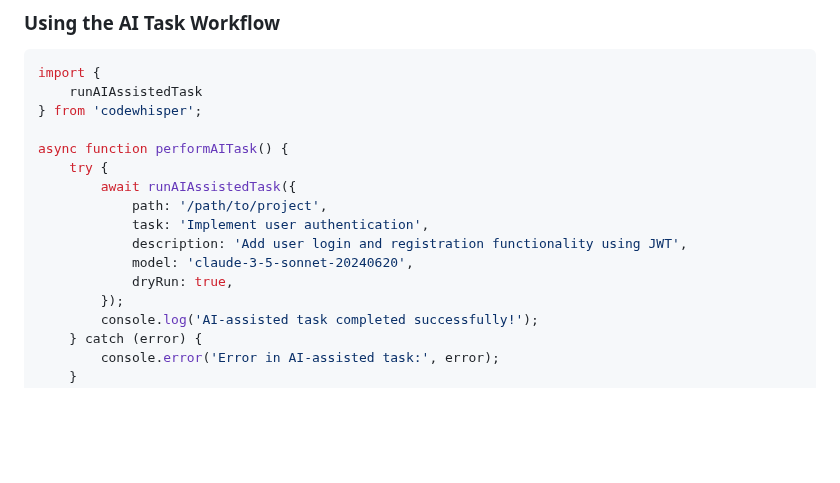
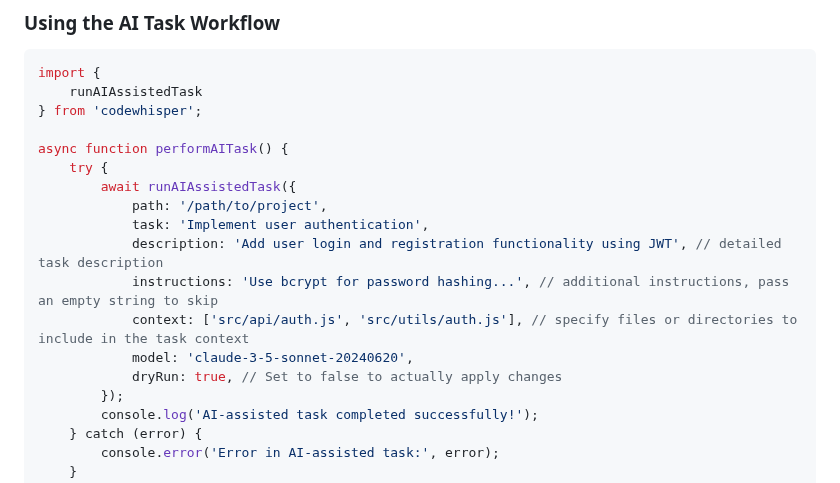
Before and after one commit to gmickel/CodeWhisper, a Markdown page: API.md, the part around the change. Drawn GitHub-style; blank space fills up the shorter version.

```diff
--- a/API.md
+++ b/API.md
@@ -107,9 +107,11 @@ async function performAITask() {
         await runAIAssistedTask({
             path: '/path/to/project',
             task: 'Implement user authentication',
-            description: 'Add user login and registration functionality using JWT',
+            description: 'Add user login and registration functionality using JWT', // detailed task description
+            instructions: 'Use bcrypt for password hashing...', // additional instructions, pass an empty string to skip
+            context: ['src/api/auth.js', 'src/utils/auth.js'], // specify files or directories to include in the task context
             model: 'claude-3-5-sonnet-20240620',
-            dryRun: true,
+            dryRun: true, // Set to false to actually apply changes
         });
         console.log('AI-assisted task completed successfully!');
     } catch (error) {
```
Also changed, not shown: USAGE.md (+9 -6 lines).
